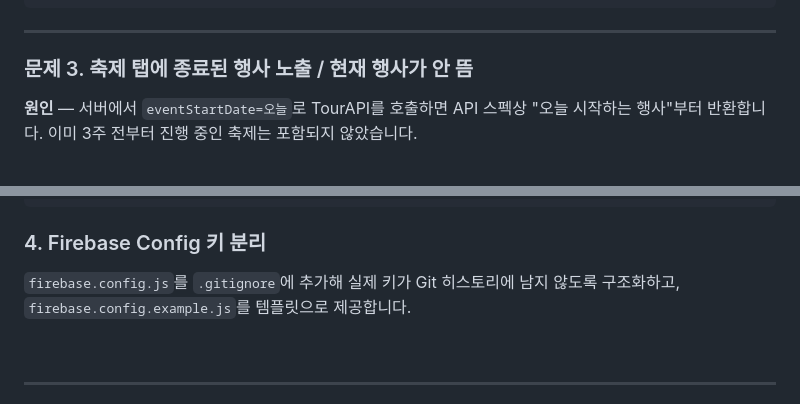
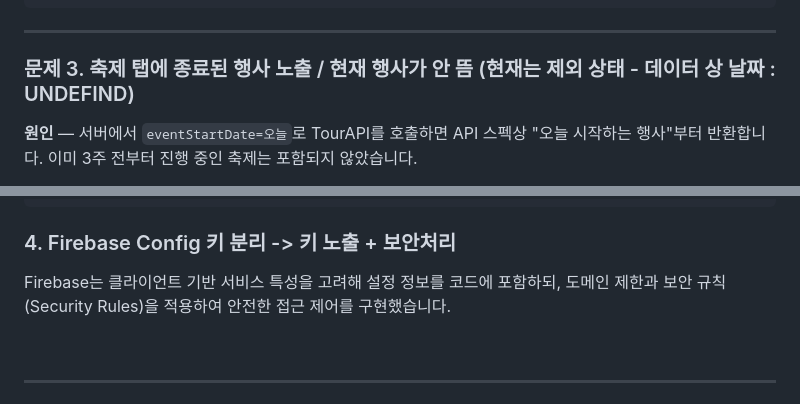
Before and after one commit to dadamdaram/skyWatcher, a Markdown page: README.md, 2 parts joined by grey strips. Drawn GitHub-style.

````diff
--- a/README.md
+++ b/README.md
@@ -399,7 +401,7 @@ function showLoading(msg) {
 
 ---
 
-### 문제 3. 축제 탭에 종료된 행사 노출 / 현재 행사가 안 뜸
+### 문제 3. 축제 탭에 종료된 행사 노출 / 현재 행사가 안 뜸  (현재는 제외 상태 - 데이터 상 날짜 : UNDEFIND)
 
 **원인** — 서버에서 `eventStartDate=오늘`로 TourAPI를 호출하면 API 스펙상 "오늘 시작하는 행사"부터 반환합니다. 이미 3주 전부터 진행 중인 축제는 포함되지 않았습니다.
 
@@ -494,9 +496,10 @@ const data = await $.ajax({
 });
 ```
 
-### 4. Firebase Config 키 분리
+### 4. Firebase Config 키 분리 -> 키 노출 + 보안처리
 
-`firebase.config.js`를 `.gitignore`에 추가해 실제 키가 Git 히스토리에 남지 않도록 구조화하고, `firebase.config.example.js`를 템플릿으로 제공합니다.
+Firebase는 클라이언트 기반 서비스 특성을 고려해 설정 정보를 코드에 포함하되,
+도메인 제한과 보안 규칙(Security Rules)을 적용하여 안전한 접근 제어를 구현했습니다.
 
 <br>
 
````
Also changed, not shown: other parts of README.md (+3 -1 lines).
